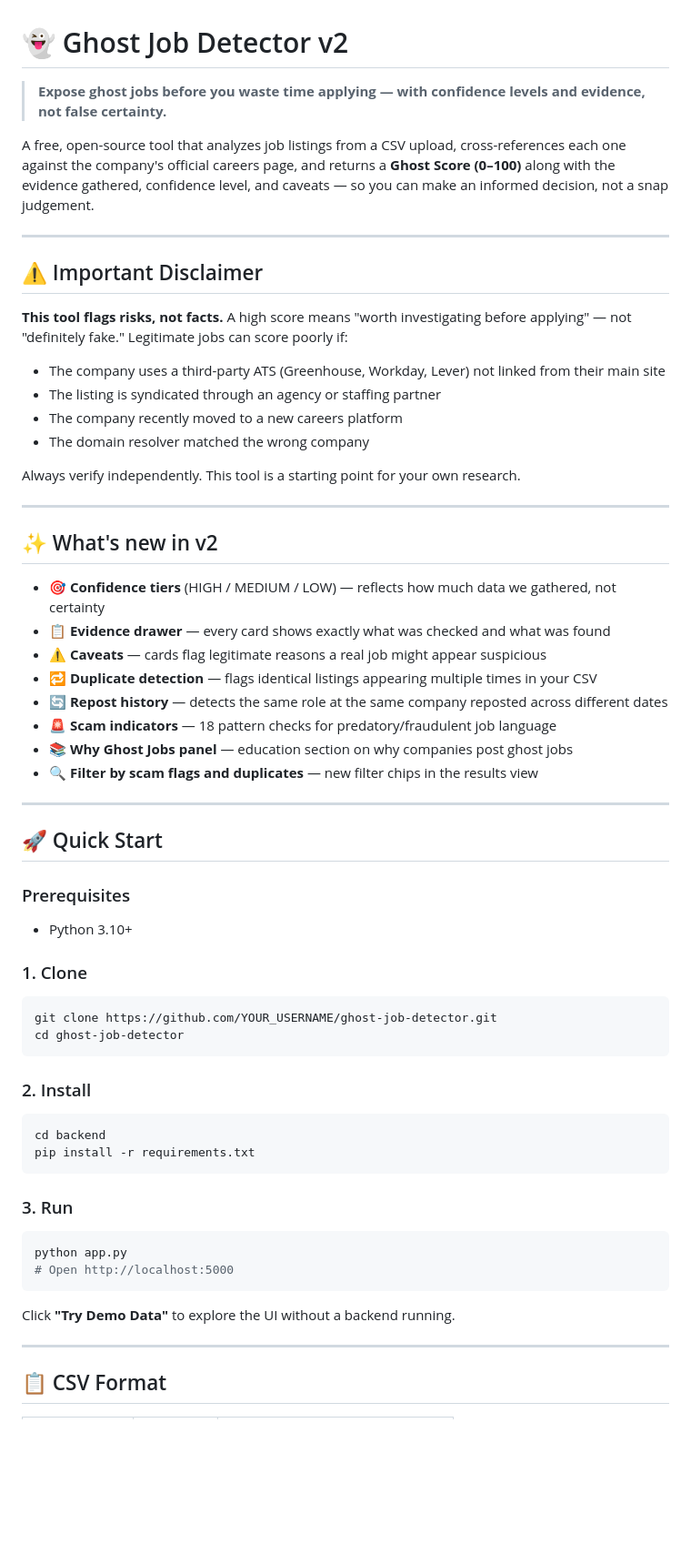
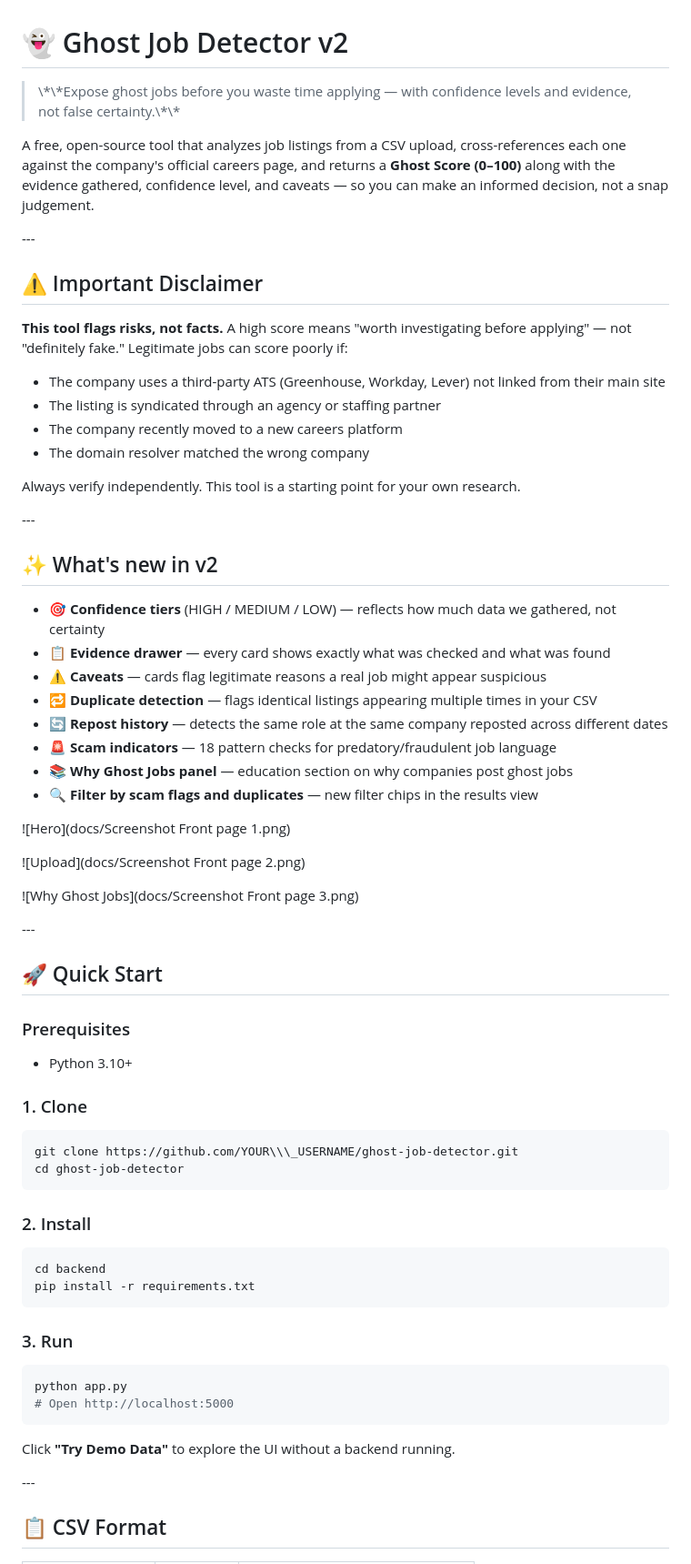
Before and after one commit to Farhan89082/ghost-job-detector, a Markdown page: README.md, the part around one of its changes. Shown at 91% size. Drawn GitHub-style; blank space fills up the shorter version.

Commit message:
Add screenshots to README

````diff
--- a/README.md
+++ b/README.md
@@ -1,55 +1,67 @@
 # 👻 Ghost Job Detector v2
 
-> **Expose ghost jobs before you waste time applying — with confidence levels and evidence, not false certainty.**
+> \\\*\\\*Expose ghost jobs before you waste time applying — with confidence levels and evidence, not false certainty.\\\*\\\*
 
 A free, open-source tool that analyzes job listings from a CSV upload, cross-references each one against the company's official careers page, and returns a **Ghost Score (0–100)** along with the evidence gathered, confidence level, and caveats — so you can make an informed decision, not a snap judgement.
 
----
+\---
 
 ## ⚠️ Important Disclaimer
 
 **This tool flags risks, not facts.** A high score means "worth investigating before applying" — not "definitely fake." Legitimate jobs can score poorly if:
 
-- The company uses a third-party ATS (Greenhouse, Workday, Lever) not linked from their main site
-- The listing is syndicated through an agency or staffing partner
-- The company recently moved to a new careers platform
-- The domain resolver matched the wrong company
+* The company uses a third-party ATS (Greenhouse, Workday, Lever) not linked from their main site
+* The listing is syndicated through an agency or staffing partner
+* The company recently moved to a new careers platform
+* The domain resolver matched the wrong company
 
 Always verify independently. This tool is a starting point for your own research.
 
----
+\---
 
 ## ✨ What's new in v2
 
-- 🎯 **Confidence tiers** (HIGH / MEDIUM / LOW) — reflects how much data we gathered, not certainty
-- 📋 **Evidence drawer** — every card shows exactly what was checked and what was found
-- ⚠️ **Caveats** — cards flag legitimate reasons a real job might appear suspicious
-- 🔁 **Duplicate detection** — flags identical listings appearing multiple times in your CSV
-- 🔄 **Repost history** — detects the same role at the same company reposted across different dates
-- 🚨 **Scam indicators** — 18 pattern checks for predatory/fraudulent job language
-- 📚 **Why Ghost Jobs panel** — education section on why companies post ghost jobs
-- 🔍 **Filter by scam flags and duplicates** — new filter chips in the results view
+* 🎯 **Confidence tiers** (HIGH / MEDIUM / LOW) — reflects how much data we gathered, not certainty
+* 📋 **Evidence drawer** — every card shows exactly what was checked and what was found
+* ⚠️ **Caveats** — cards flag legitimate reasons a real job might appear suspicious
+* 🔁 **Duplicate detection** — flags identical listings appearing multiple times in your CSV
+* 🔄 **Repost history** — detects the same role at the same company reposted across different dates
+* 🚨 **Scam indicators** — 18 pattern checks for predatory/fraudulent job language
+* 📚 **Why Ghost Jobs panel** — education section on why companies post ghost jobs
+* 🔍 **Filter by scam flags and duplicates** — new filter chips in the results view
 
----
+
+
+!\[Hero](docs/Screenshot Front page 1.png)
+
+!\[Upload](docs/Screenshot Front page 2.png)
+
+!\[Why Ghost Jobs](docs/Screenshot Front page 3.png)
+
+\---
 
 ## 🚀 Quick Start
 
 ### Prerequisites
-- Python 3.10+
 
-### 1. Clone
+* Python 3.10+
+
+### 1\. Clone
+
 ```bash
-git clone https://github.com/YOUR_USERNAME/ghost-job-detector.git
+git clone https://github.com/YOUR\\\_USERNAME/ghost-job-detector.git
 cd ghost-job-detector
 ```
 
-### 2. Install
+### 2\. Install
+
 ```bash
 cd backend
 pip install -r requirements.txt
 ```
 
-### 3. Run
+### 3\. Run
+
 ```bash
 python app.py
 # Open http://localhost:5000
@@ -57,7 +69,7 @@ python app.py
 
 Click **"Try Demo Data"** to explore the UI without a backend running.
 
----
+\---
 
 ## 📋 CSV Format
 
````
Also changed, not shown: other parts of README.md (+40 -40 lines).
